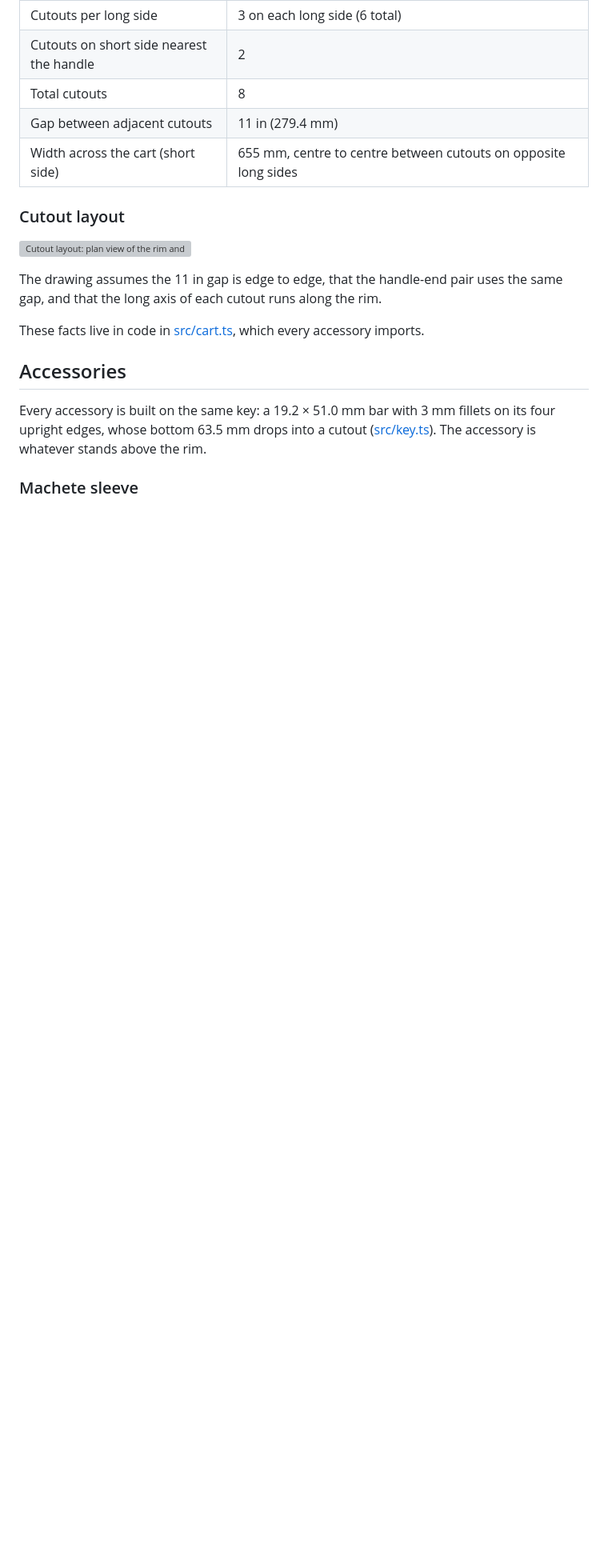
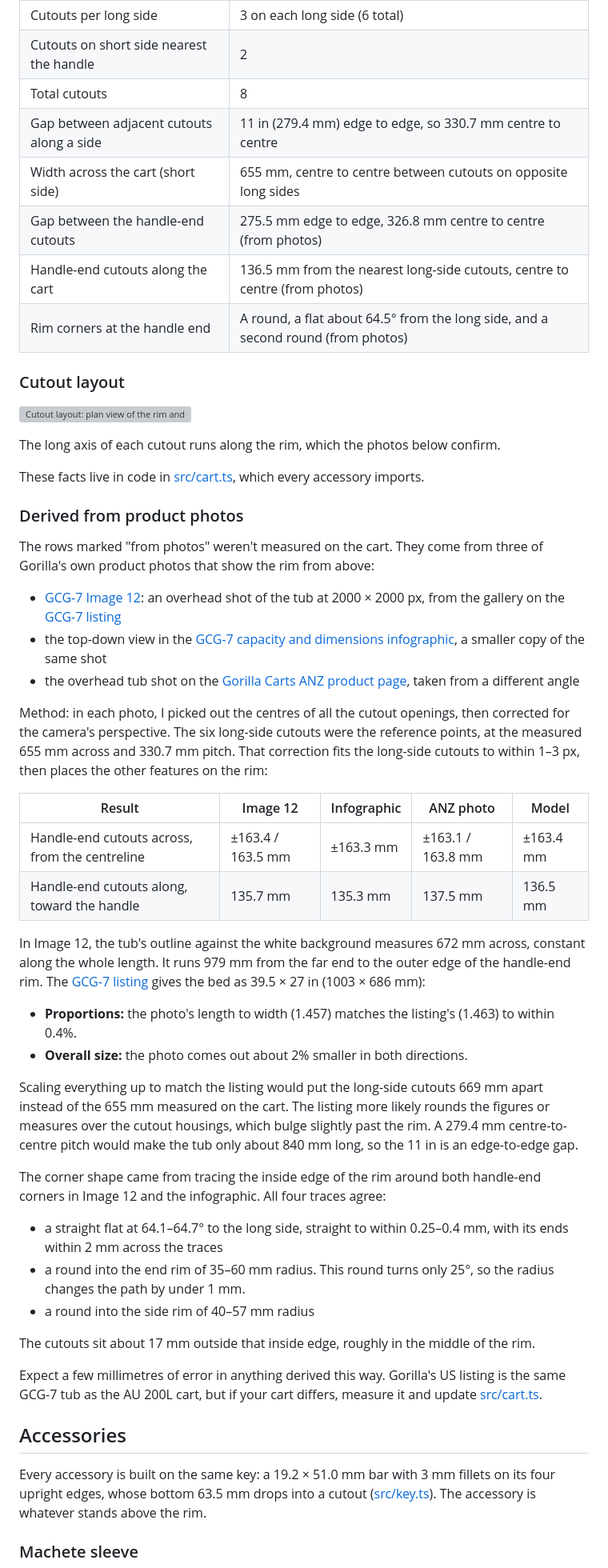
Before and after one commit to macropin/brepjs-gorillacart, a Markdown page: README.md, the part around one of its changes. Shown at 80% size. Rendered like a GitHub page; blank space fills up the shorter version; grey boxes are pictures that could not be loaded.

Commit message:
Improve accuracy of dimensions

```diff
--- a/README.md
+++ b/README.md
@@ -17,16 +17,51 @@ Measured facts about the cutouts in the top rim of the cart body. All accessorie
 | Cutouts per long side | 3 on each long side (6 total) |
 | Cutouts on short side nearest the handle | 2 |
 | Total cutouts | 8 |
-| Gap between adjacent cutouts | 11 in (279.4 mm) |
+| Gap between adjacent cutouts along a side | 11 in (279.4 mm) edge to edge, so 330.7 mm centre to centre |
 | Width across the cart (short side) | 655 mm, centre to centre between cutouts on opposite long sides |
+| Gap between the handle-end cutouts | 275.5 mm edge to edge, 326.8 mm centre to centre (from photos) |
+| Handle-end cutouts along the cart | 136.5 mm from the nearest long-side cutouts, centre to centre (from photos) |
+| Rim corners at the handle end | A round, a flat about 64.5° from the long side, and a second round (from photos) |
 
 ### Cutout layout
 
 ![Cutout layout: plan view of the rim and section through a single cutout](docs/cutout-layout.svg)
 
-The drawing assumes the 11 in gap is edge to edge, that the handle-end pair uses the same gap, and that the long axis of each cutout runs along the rim.
+The long axis of each cutout runs along the rim, which the photos below confirm.
 
 These facts live in code in [src/cart.ts](src/cart.ts), which every accessory imports.
+
+### Derived from product photos
+
+The rows marked "from photos" weren't measured on the cart. They come from three of Gorilla's own product photos that show the rim from above:
+
+- [GCG-7 Image 12](https://gorillamade.com/wp-content/uploads/2019/03/GCG-7-Image_12.jpg): an overhead shot of the tub at 2000 × 2000 px, from the gallery on the [GCG-7 listing](https://gorillamade.com/product/gcg-7/)
+- the top-down view in the [GCG-7 capacity and dimensions infographic](https://gorillamade.com/wp-content/uploads/2019/03/GCG-7_Infographic_CapacityDimensions_576px_UPDATED-DIMS-2025-10-03.jpg), a smaller copy of the same shot
+- the overhead tub shot on the [Gorilla Carts ANZ product page](https://gorillacarts.com.au/cdn/shop/products/ScreenShot2019-04-02at12.06.00pm.png), taken from a different angle
+
+Method: in each photo, I picked out the centres of all the cutout openings, then corrected for the camera's perspective. The six long-side cutouts were the reference points, at the measured 655 mm across and 330.7 mm pitch. That correction fits the long-side cutouts to within 1–3 px, then places the other features on the rim:
+
+| Result | Image 12 | Infographic | ANZ photo | Model |
+| --- | --- | --- | --- | --- |
+| Handle-end cutouts across, from the centreline | ±163.4 / 163.5 mm | ±163.3 mm | ±163.1 / 163.8 mm | ±163.4 mm |
+| Handle-end cutouts along, toward the handle | 135.7 mm | 135.3 mm | 137.5 mm | 136.5 mm |
+
+In Image 12, the tub's outline against the white background measures 672 mm across, constant along the whole length. It runs 979 mm from the far end to the outer edge of the handle-end rim. The [GCG-7 listing](https://gorillamade.com/product/gcg-7/) gives the bed as 39.5 × 27 in (1003 × 686 mm):
+
+- **Proportions:** the photo's length to width (1.457) matches the listing's (1.463) to within 0.4%.
+- **Overall size:** the photo comes out about 2% smaller in both directions.
+
+Scaling everything up to match the listing would put the long-side cutouts 669 mm apart instead of the 655 mm measured on the cart. The listing more likely rounds the figures or measures over the cutout housings, which bulge slightly past the rim. A 279.4 mm centre-to-centre pitch would make the tub only about 840 mm long, so the 11 in is an edge-to-edge gap.
+
+The corner shape came from tracing the inside edge of the rim around both handle-end corners in Image 12 and the infographic. All four traces agree:
+
+- a straight flat at 64.1–64.7° to the long side, straight to within 0.25–0.4 mm, with its ends within 2 mm across the traces
+- a round into the end rim of 35–60 mm radius. This round turns only 25°, so the radius changes the path by under 1 mm.
+- a round into the side rim of 40–57 mm radius
+
+The cutouts sit about 17 mm outside that inside edge, roughly in the middle of the rim.
+
+Expect a few millimetres of error in anything derived this way. Gorilla's US listing is the same GCG-7 tub as the AU 200L cart, but if your cart differs, measure it and update [src/cart.ts](src/cart.ts).
 
 ## Accessories
 
```
Also changed, not shown: other parts of README.md (+35 -13 lines), media/corner-panel-left.png (added), media/corner-panel-right.png (added), media/corner-panel.png (deleted), media/end-panel.png (added), 8 other files.
